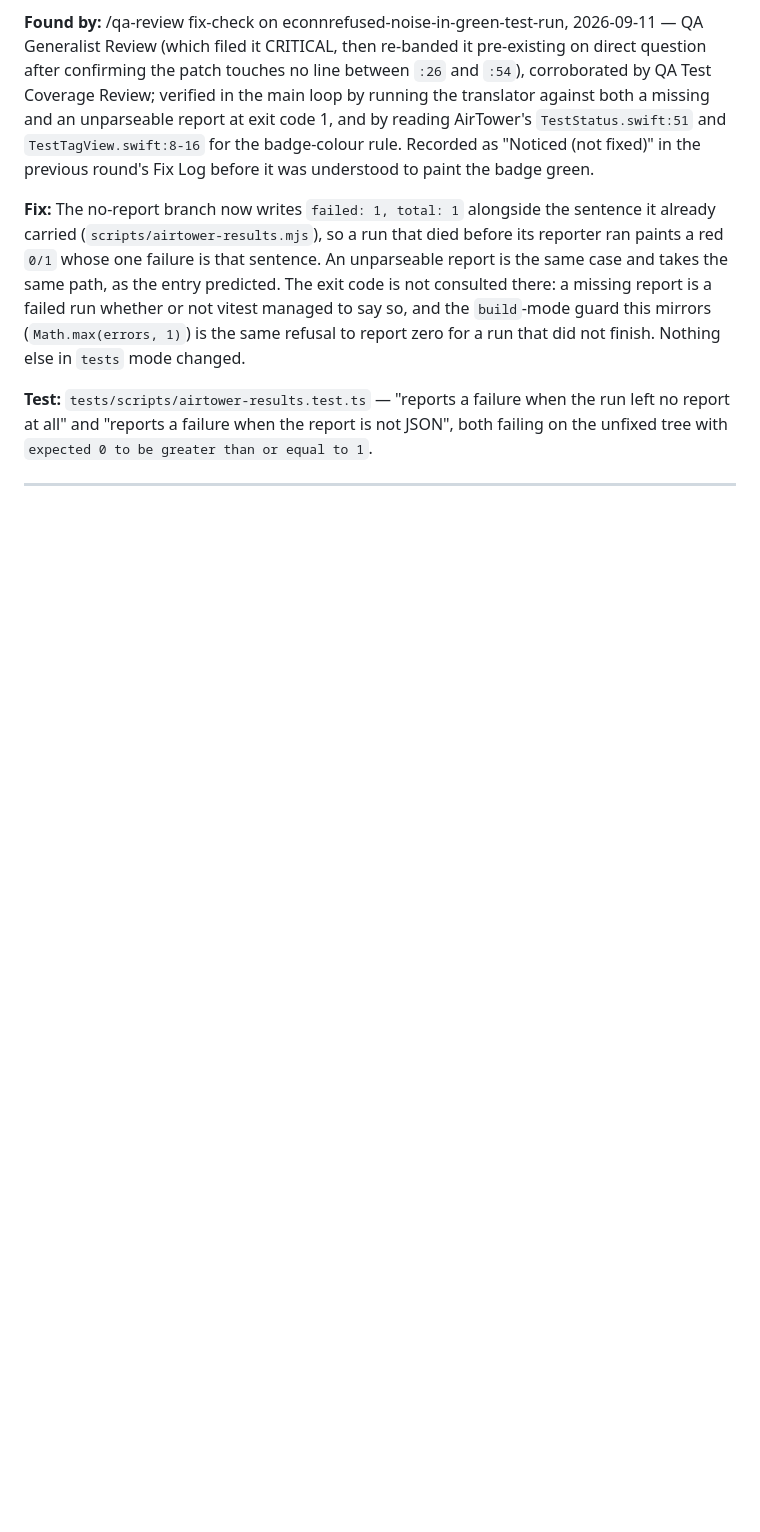
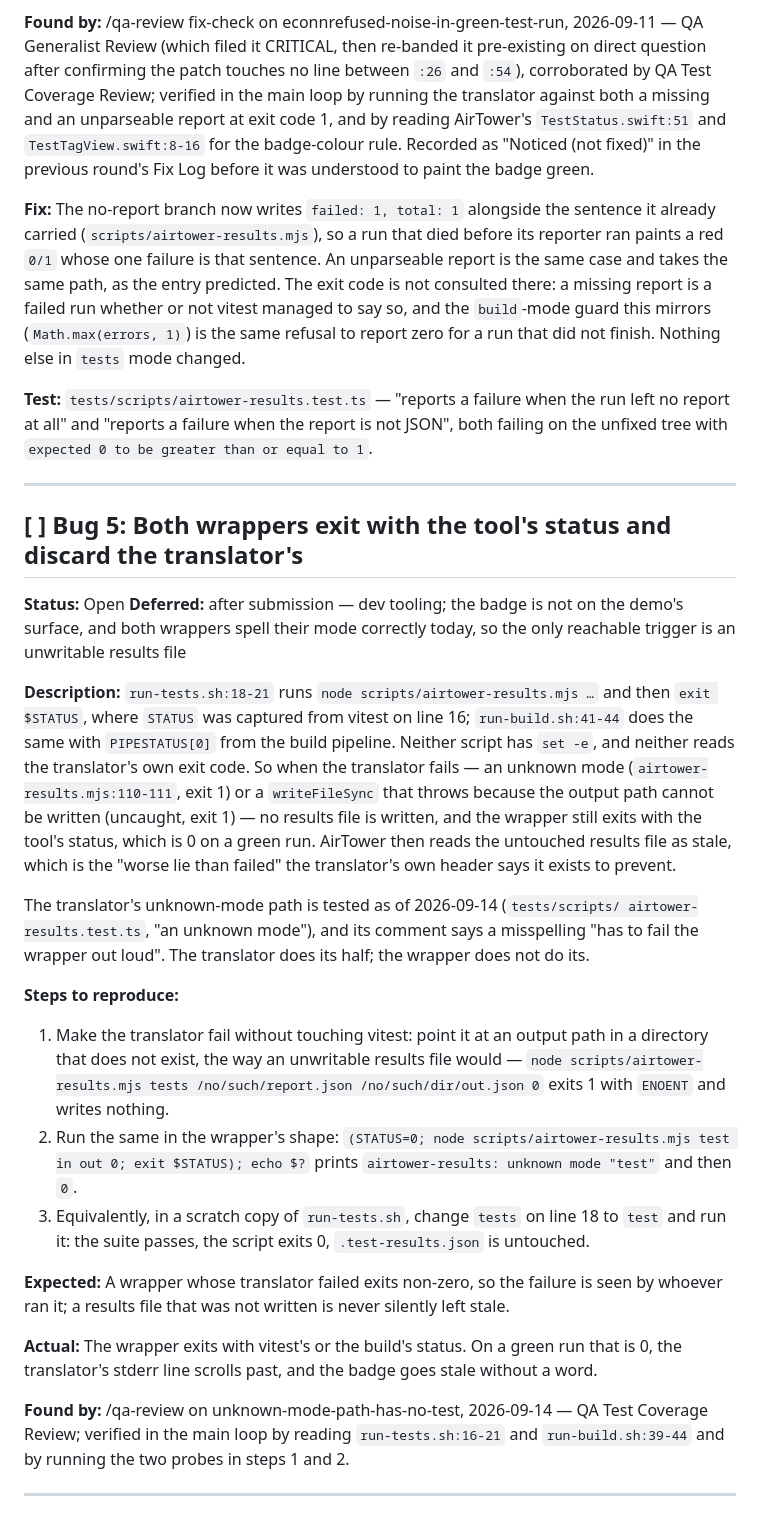
Before and after one commit to PhilipLudington/Ratify, a Markdown page: BUG.md, the part around the change. GitHub-like rendering; blank space fills up the shorter version.

Commit message:
route: qa-review 2026-09-14 — 1 item
Bug 5 — both wrappers exit with the tool's status and discard the translator's.
Pre-existing, found by the Test Coverage reviewer on the unknown-mode test branch;
deferred to after submission, since both wrappers spell their mode correctly today.

Co-Authored-By: Claude Fable 5.1 <noreply@anthropic.com>

```diff
--- a/BUG.md
+++ b/BUG.md
@@ -248,3 +248,47 @@ no report at all" and "reports a failure when the report is not JSON", both fail
 unfixed tree with `expected 0 to be greater than or equal to 1`.
 
 ---
+
+## [ ] Bug 5: Both wrappers exit with the tool's status and discard the translator's
+
+**Status:** Open
+**Deferred:** after submission — dev tooling; the badge is not on the demo's surface, and
+both wrappers spell their mode correctly today, so the only reachable trigger is an
+unwritable results file
+
+**Description:** `run-tests.sh:18-21` runs `node scripts/airtower-results.mjs …` and then
+`exit $STATUS`, where `STATUS` was captured from vitest on line 16; `run-build.sh:41-44`
+does the same with `PIPESTATUS[0]` from the build pipeline. Neither script has `set -e`,
+and neither reads the translator's own exit code. So when the translator fails — an
+unknown mode (`airtower-results.mjs:110-111`, exit 1) or a `writeFileSync` that throws
+because the output path cannot be written (uncaught, exit 1) — no results file is written,
+and the wrapper still exits with the tool's status, which is 0 on a green run. AirTower
+then reads the untouched results file as stale, which is the "worse lie than failed" the
+translator's own header says it exists to prevent.
+
+The translator's unknown-mode path is tested as of 2026-09-14 (`tests/scripts/
+airtower-results.test.ts`, "an unknown mode"), and its comment says a misspelling "has to
+fail the wrapper out loud". The translator does its half; the wrapper does not do its.
+
+**Steps to reproduce:**
+1. Make the translator fail without touching vitest: point it at an output path in a
+   directory that does not exist, the way an unwritable results file would —
+   `node scripts/airtower-results.mjs tests /no/such/report.json /no/such/dir/out.json 0`
+   exits 1 with `ENOENT` and writes nothing.
+2. Run the same in the wrapper's shape: `(STATUS=0; node scripts/airtower-results.mjs
+   test in out 0; exit $STATUS); echo $?` prints `airtower-results: unknown mode "test"`
+   and then `0`.
+3. Equivalently, in a scratch copy of `run-tests.sh`, change `tests` on line 18 to `test`
+   and run it: the suite passes, the script exits 0, `.test-results.json` is untouched.
+
+**Expected:** A wrapper whose translator failed exits non-zero, so the failure is seen by
+whoever ran it; a results file that was not written is never silently left stale.
+
+**Actual:** The wrapper exits with vitest's or the build's status. On a green run that is
+0, the translator's stderr line scrolls past, and the badge goes stale without a word.
+
+**Found by:** /qa-review on unknown-mode-path-has-no-test, 2026-09-14 — QA Test Coverage
+Review; verified in the main loop by reading `run-tests.sh:16-21` and `run-build.sh:39-44`
+and by running the two probes in steps 1 and 2.
+
+---
```
